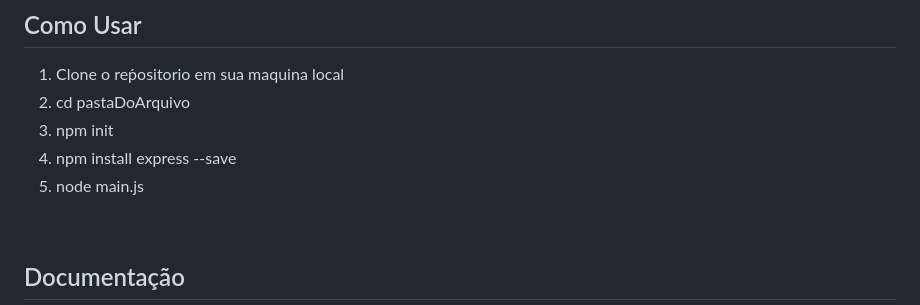
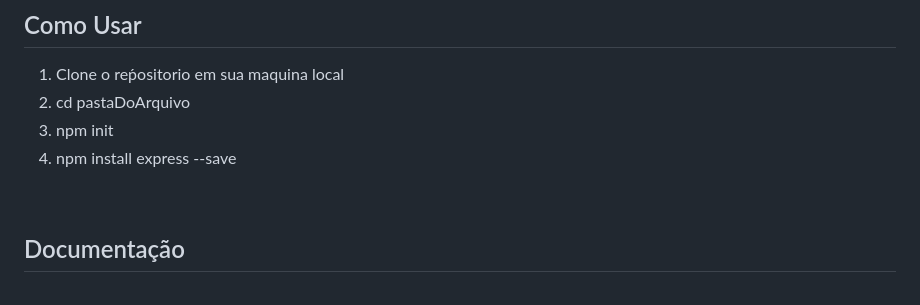
Before and after one commit to dgusfr/node_jwt_api, a Markdown page: README.md, the part around the change. GitHub-like rendering.

```diff
--- a/README.md
+++ b/README.md
@@ -65,7 +65,6 @@ Esse projeto consiste em uma API de games responsável por realizar o login com
 2. cd pastaDoArquivo
 3. npm init
 4. npm install express --save
-5. node main.js
 
 
 <br>
```
